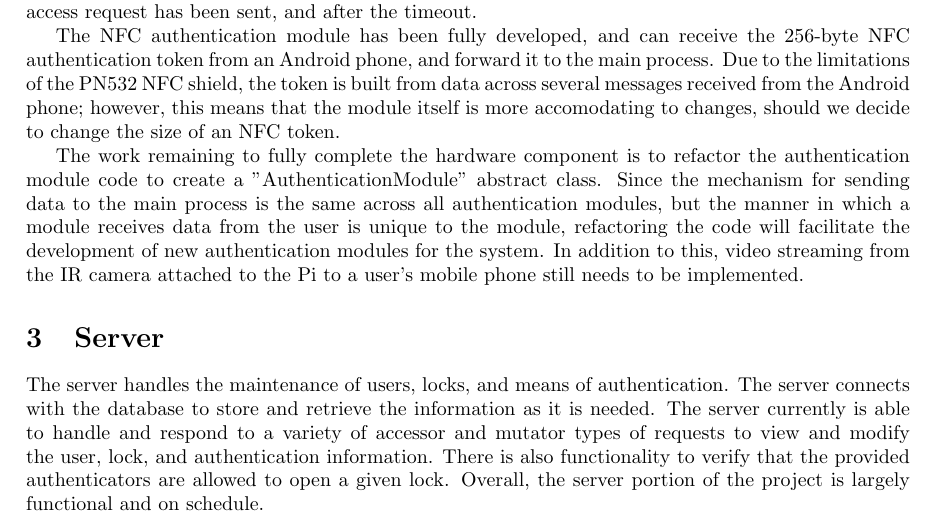
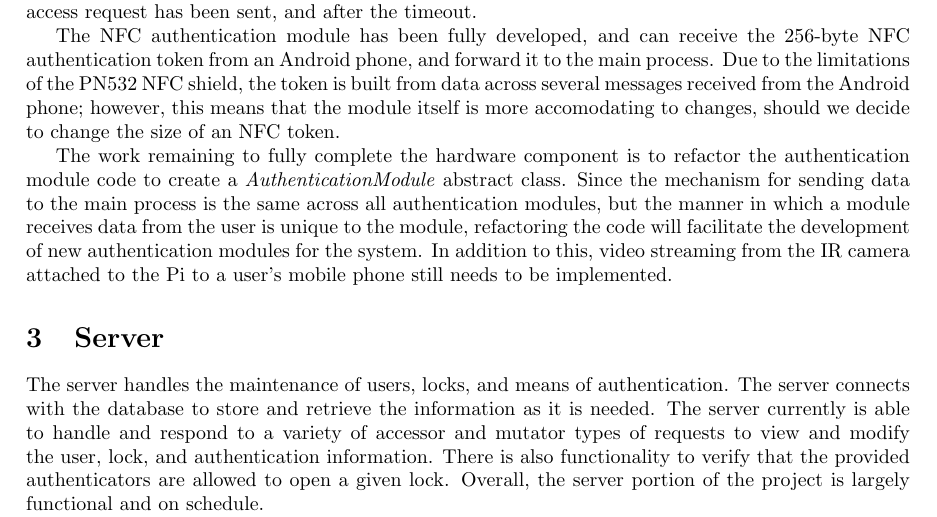
Before and after one commit to richardperryman/NFC-Engineering-Project, a LaTeX document (Status-Report/status-report.tex): part of page 2 of 3, cut so that both start at the same text. Compiled offline with pdfLaTeX.

Commit message:
Replaced quotes with italics

```diff
--- a/Status-Report/status-report.tex
+++ b/Status-Report/status-report.tex
@@ -66,7 +66,7 @@ from data across several messages received from the Android phone; however, this
 accomodating to changes, should we decide to change the size of an NFC token.
 
 The work remaining to fully complete the hardware component is to refactor the authentication module code to create a
-"AuthenticationModule" abstract class. Since the mechanism for sending data to the main process is the same across all
+\emph{AuthenticationModule} abstract class. Since the mechanism for sending data to the main process is the same across all
 authentication modules, but the manner in which a module receives data from the user is unique to the module,
 refactoring the code will facilitate the development of new authentication modules for the system. In addition to this,
 video streaming from the IR camera attached to the Pi to a user's mobile phone still needs to be implemented.
```
